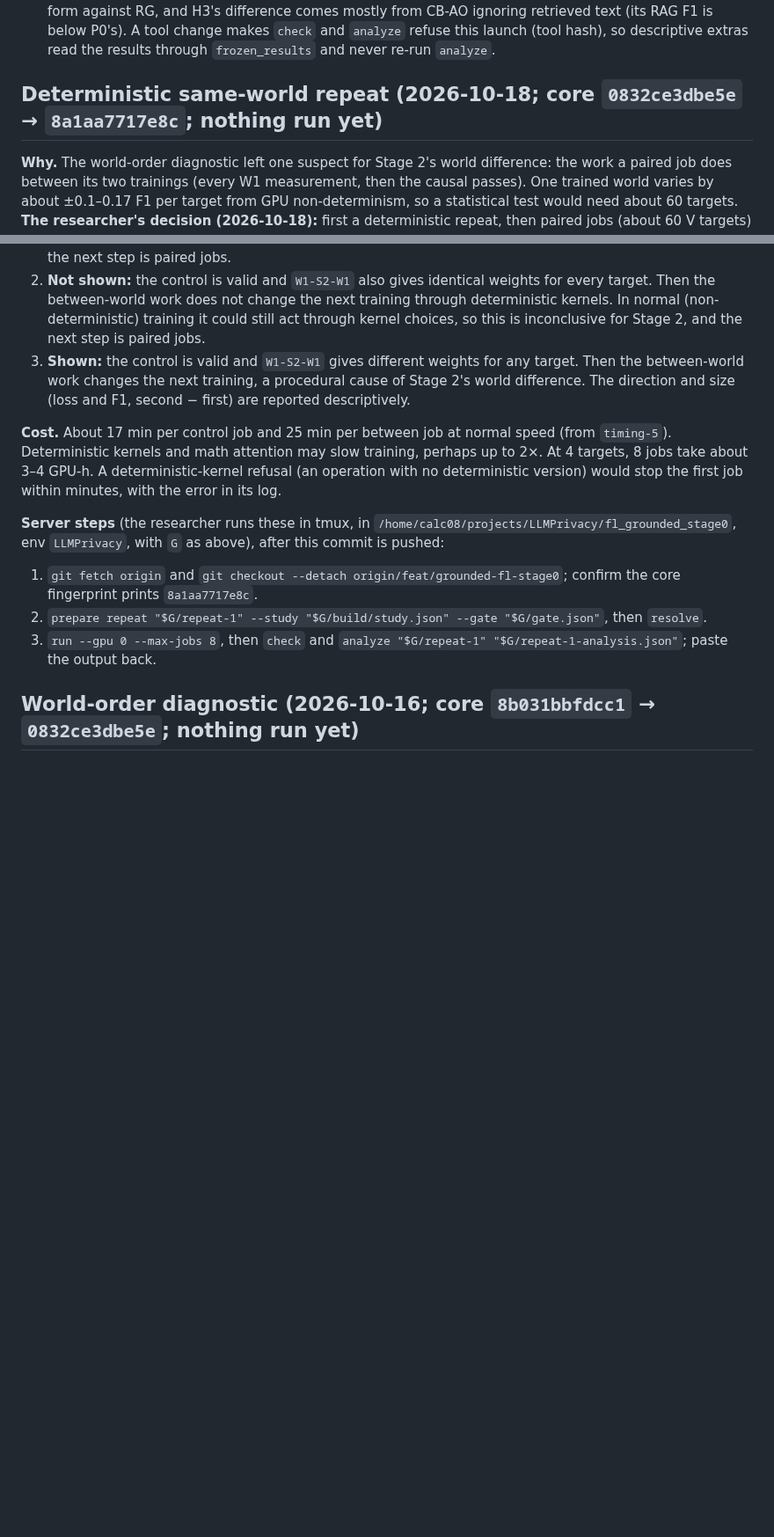
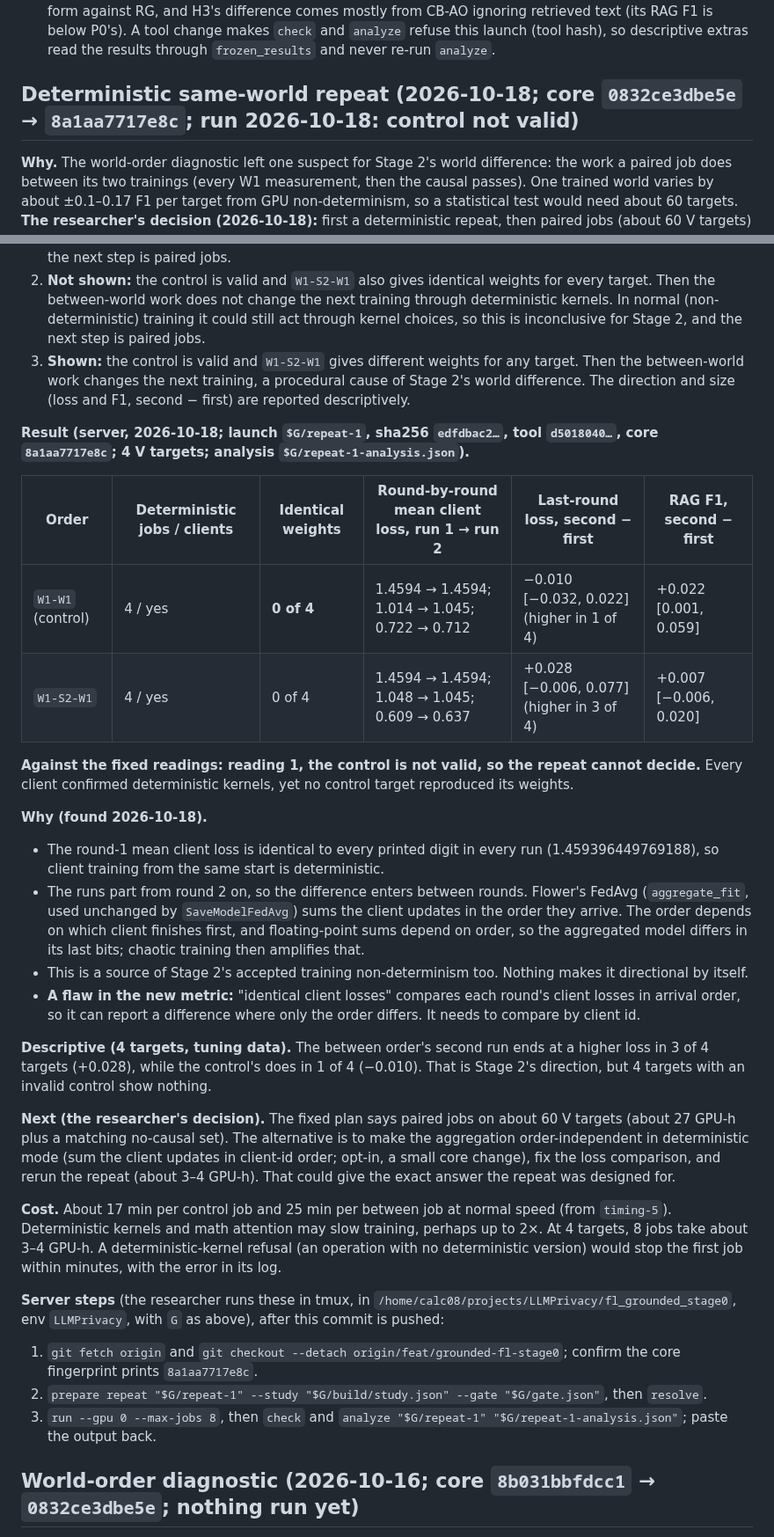
Before and after one commit to PeterTheMango/fl_llm_m_attack_experiments, a Markdown page: outputs/retrieval_grounded_fl_proposal_20260930/status.md, 2 parts joined by grey strips. Shown at 88% size. Drawn GitHub-style; blank space fills up the shorter version.

Commit message:
analysis: record the deterministic repeat (4 V targets): control not valid
Every client ran deterministic kernels and round-1 losses are identical, but no control
target reproduced its weights: Flower FedAvg sums client updates in arrival order. The
repeat cannot decide; next step is the researcher's choice. No code change.

```diff
--- a/outputs/retrieval_grounded_fl_proposal_20260930/status.md
+++ b/outputs/retrieval_grounded_fl_proposal_20260930/status.md
@@ -47,7 +47,7 @@
 - **Narrow setting:** one model (Qwen2.5-0.5B-Instruct), SQuAD, one FL setting; the datastore attacks are adaptations validated for sensitivity only.
 - **The other descriptive secondaries** are computed by the read-only `describe` (run 2026-10-16, below). Two of them qualify the primary readings: H1's reduction disappears when the attacker uses the template form against RG, and H3's difference comes mostly from CB-AO ignoring retrieved text (its RAG F1 is below P0's). A tool change makes `check` and `analyze` refuse this launch (tool hash), so descriptive extras read the results through `frozen_results` and never re-run `analyze`.
 
-## Deterministic same-world repeat (2026-10-18; core `0832ce3dbe5e` → `8a1aa7717e8c`; nothing run yet)
+## Deterministic same-world repeat (2026-10-18; core `0832ce3dbe5e` → `8a1aa7717e8c`; run 2026-10-18: control not valid)
 
 **Why.** The world-order diagnostic left one suspect for Stage 2's world difference: the work a paired job does between its two trainings (every W1 measurement, then the causal passes). One trained world varies by about ±0.1–0.17 F1 per target from GPU non-determinism, so a statistical test would need about 60 targets. **The researcher's decision (2026-10-18):** first a deterministic repeat, then paired jobs (about 60 V targets) if that is inconclusive.
 
@@ -81,6 +81,25 @@
 1. **Validity:** the control (`W1-W1`) is valid only if every one of its jobs ran deterministic clients and gave identical weights for every target. If not, determinism was not achieved, the repeat cannot decide, and the next step is paired jobs.
 2. **Not shown:** the control is valid and `W1-S2-W1` also gives identical weights for every target. Then the between-world work does not change the next training through deterministic kernels. In normal (non-deterministic) training it could still act through kernel choices, so this is inconclusive for Stage 2, and the next step is paired jobs.
 3. **Shown:** the control is valid and `W1-S2-W1` gives different weights for any target. Then the between-world work changes the next training, a procedural cause of Stage 2's world difference. The direction and size (loss and F1, second − first) are reported descriptively.
+
+**Result (server, 2026-10-18; launch `$G/repeat-1`, sha256 `edfdbac2…`, tool `d5018040…`, core `8a1aa7717e8c`; 4 V targets; analysis `$G/repeat-1-analysis.json`).**
+
+| Order | Deterministic jobs / clients | Identical weights | Round-by-round mean client loss, run 1 → run 2 | Last-round loss, second − first | RAG F1, second − first |
+|---|---|---|---|---|---|
+| `W1-W1` (control) | 4 / yes | **0 of 4** | 1.4594 → 1.4594; 1.014 → 1.045; 0.722 → 0.712 | −0.010 [−0.032, 0.022] (higher in 1 of 4) | +0.022 [0.001, 0.059] |
+| `W1-S2-W1` | 4 / yes | 0 of 4 | 1.4594 → 1.4594; 1.048 → 1.045; 0.609 → 0.637 | +0.028 [−0.006, 0.077] (higher in 3 of 4) | +0.007 [−0.006, 0.020] |
+
+**Against the fixed readings: reading 1, the control is not valid, so the repeat cannot decide.** Every client confirmed deterministic kernels, yet no control target reproduced its weights.
+
+**Why (found 2026-10-18).**
+- The round-1 mean client loss is identical to every printed digit in every run (1.459396449769188), so client training from the same start is deterministic.
+- The runs part from round 2 on, so the difference enters between rounds. Flower's FedAvg (`aggregate_fit`, used unchanged by `SaveModelFedAvg`) sums the client updates in the order they arrive. The order depends on which client finishes first, and floating-point sums depend on order, so the aggregated model differs in its last bits; chaotic training then amplifies that.
+- This is a source of Stage 2's accepted training non-determinism too. Nothing makes it directional by itself.
+- **A flaw in the new metric:** "identical client losses" compares each round's client losses in arrival order, so it can report a difference where only the order differs. It needs to compare by client id.
+
+**Descriptive (4 targets, tuning data).** The between order's second run ends at a higher loss in 3 of 4 targets (+0.028), while the control's does in 1 of 4 (−0.010). That is Stage 2's direction, but 4 targets with an invalid control show nothing.
+
+**Next (the researcher's decision).** The fixed plan says paired jobs on about 60 V targets (about 27 GPU-h plus a matching no-causal set). The alternative is to make the aggregation order-independent in deterministic mode (sum the client updates in client-id order; opt-in, a small core change), fix the loss comparison, and rerun the repeat (about 3–4 GPU-h). That could give the exact answer the repeat was designed for.
 
 **Cost.** About 17 min per control job and 25 min per between job at normal speed (from `timing-5`). Deterministic kernels and math attention may slow training, perhaps up to 2×. At 4 targets, 8 jobs take about 3–4 GPU-h. A deterministic-kernel refusal (an operation with no deterministic version) would stop the first job within minutes, with the error in its log.
 
```
Also changed, not shown: CLAUDE.md (+6 -2 lines).
